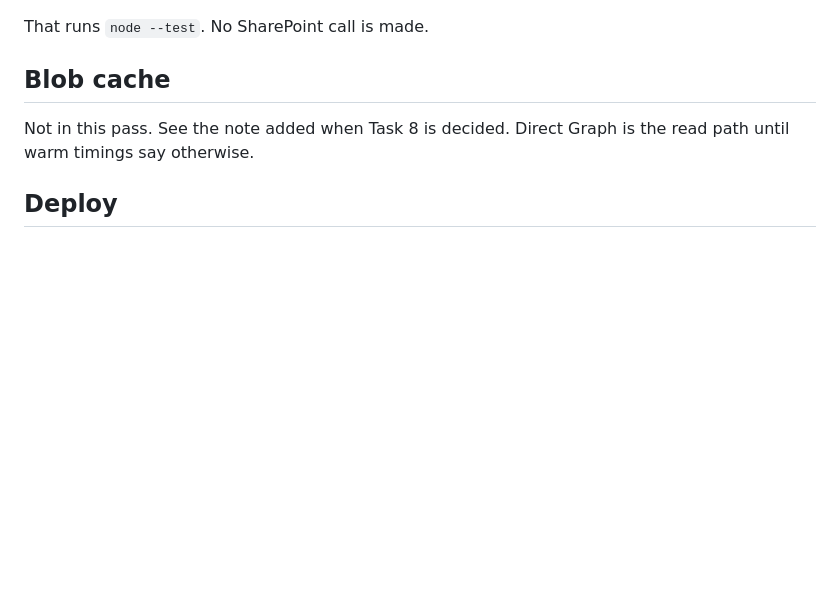
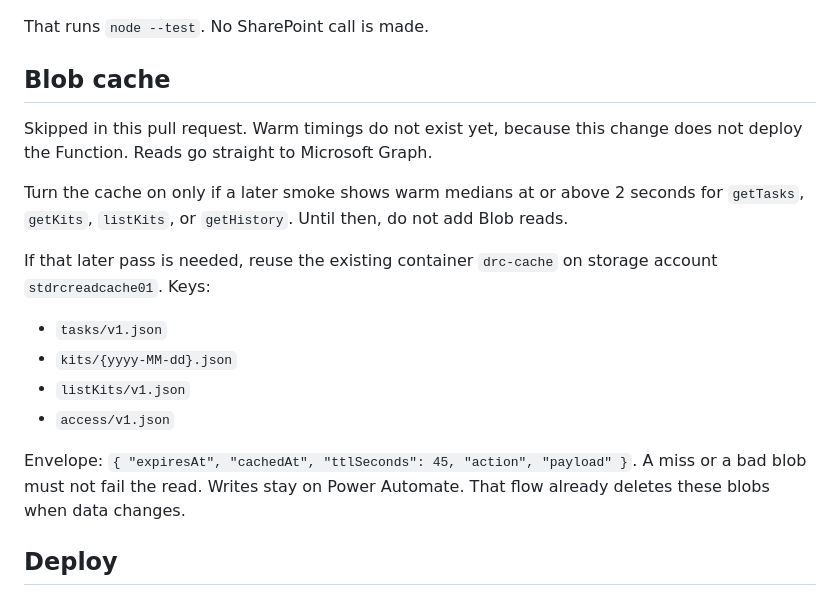
Before and after one commit to DK-Centific/DRC-Daily-Readiness-Checklist, a Markdown page: api/README.md, the part around the change. GitHub-like rendering; blank space fills up the shorter version.

Commit message:
docs(api): skip Blob read cache until warm timings
Co-authored-by: DK-Centific <DK-Centific@users.noreply.github.com>

```diff
--- a/api/README.md
+++ b/api/README.md
@@ -118,7 +118,18 @@ That runs `node --test`. No SharePoint call is made.
 
 ## Blob cache
 
-Not in this pass. See the note added when Task 8 is decided. Direct Graph is the read path until warm timings say otherwise.
+Skipped in this pull request. Warm timings do not exist yet, because this change does not deploy the Function. Reads go straight to Microsoft Graph.
+
+Turn the cache on only if a later smoke shows warm medians at or above 2 seconds for `getTasks`, `getKits`, `listKits`, or `getHistory`. Until then, do not add Blob reads.
+
+If that later pass is needed, reuse the existing container `drc-cache` on storage account `stdrcreadcache01`. Keys:
+
+- `tasks/v1.json`
+- `kits/{yyyy-MM-dd}.json`
+- `listKits/v1.json`
+- `access/v1.json`
+
+Envelope: `{ "expiresAt", "cachedAt", "ttlSeconds": 45, "action", "payload" }`. A miss or a bad blob must not fail the read. Writes stay on Power Automate. That flow already deletes these blobs when data changes.
 
 ## Deploy
 
```
